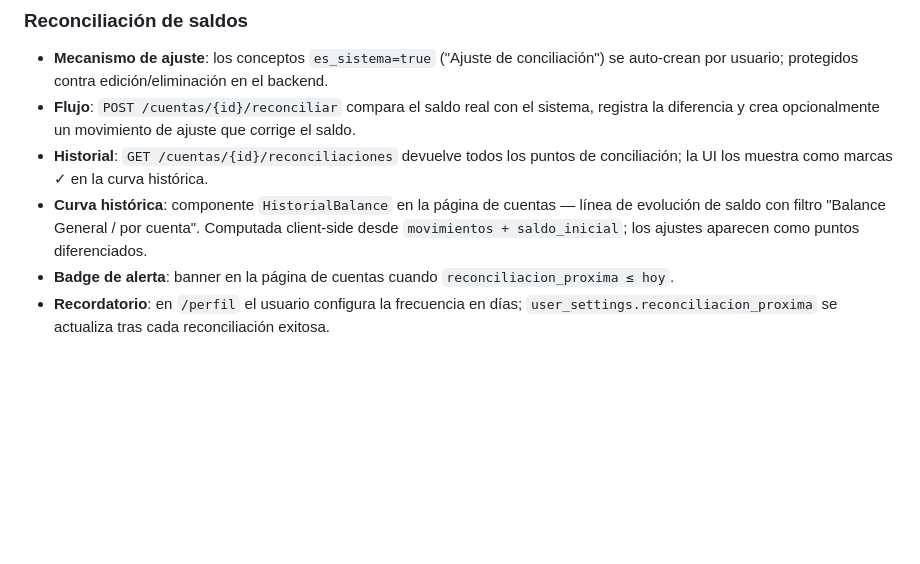
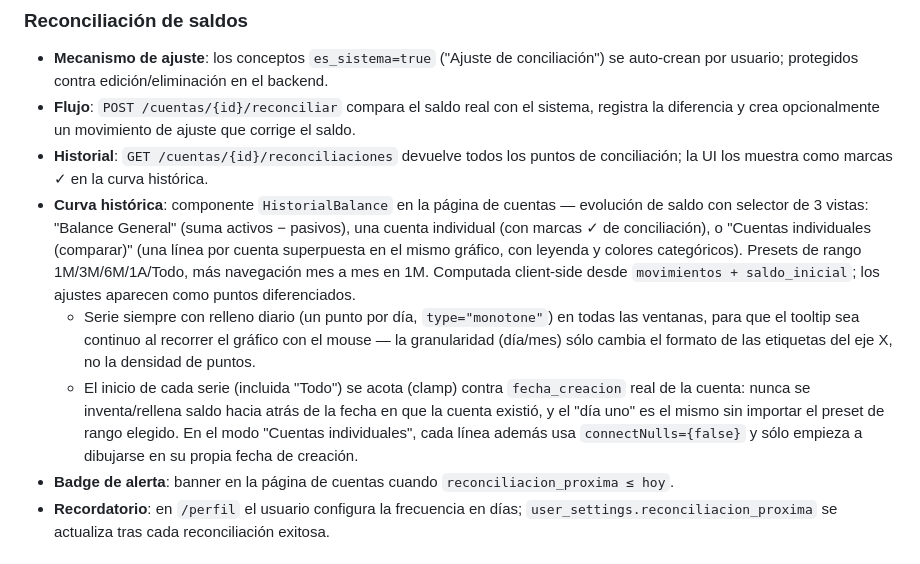
Before and after one commit to Gonzalo-Romero-V/FinanceHub, a Markdown page: Docs/alcance.md, the part around the change. Rendered like a GitHub page; blank space fills up the shorter version.

Commit message:
docs: reflejar el rediseño de historial-balance (3 vistas, tooltip continuo, sin backfill)

```diff
--- a/Docs/alcance.md
+++ b/Docs/alcance.md
@@ -54,9 +54,21 @@
   registra la diferencia y crea opcionalmente un movimiento de ajuste que corrige el saldo.
 - **Historial**: `GET /cuentas/{id}/reconciliaciones` devuelve todos los puntos de
   conciliación; la UI los muestra como marcas ✓ en la curva histórica.
-- **Curva histórica**: componente `HistorialBalance` en la página de cuentas — línea de
-  evolución de saldo con filtro "Balance General / por cuenta". Computada client-side desde
+- **Curva histórica**: componente `HistorialBalance` en la página de cuentas — evolución de
+  saldo con selector de 3 vistas: "Balance General" (suma activos − pasivos), una cuenta
+  individual (con marcas ✓ de conciliación), o "Cuentas individuales (comparar)" (una línea
+  por cuenta superpuesta en el mismo gráfico, con leyenda y colores categóricos). Presets de
+  rango 1M/3M/6M/1A/Todo, más navegación mes a mes en 1M. Computada client-side desde
   `movimientos + saldo_inicial`; los ajustes aparecen como puntos diferenciados.
+  - Serie siempre con relleno diario (un punto por día, `type="monotone"`) en todas las
+    ventanas, para que el tooltip sea continuo al recorrer el gráfico con el mouse — la
+    granularidad (día/mes) sólo cambia el formato de las etiquetas del eje X, no la
+    densidad de puntos.
+  - El inicio de cada serie (incluida "Todo") se acota (clamp) contra `fecha_creacion` real
+    de la cuenta: nunca se inventa/rellena saldo hacia atrás de la fecha en que la cuenta
+    existió, y el "día uno" es el mismo sin importar el preset de rango elegido. En el modo
+    "Cuentas individuales", cada línea además usa `connectNulls={false}` y sólo empieza a
+    dibujarse en su propia fecha de creación.
 - **Badge de alerta**: banner en la página de cuentas cuando `reconciliacion_proxima ≤ hoy`.
 - **Recordatorio**: en `/perfil` el usuario configura la frecuencia en días;
   `user_settings.reconciliacion_proxima` se actualiza tras cada reconciliación exitosa.
```
Also changed, not shown: Docs/estructura.md (+1 -1 lines).
